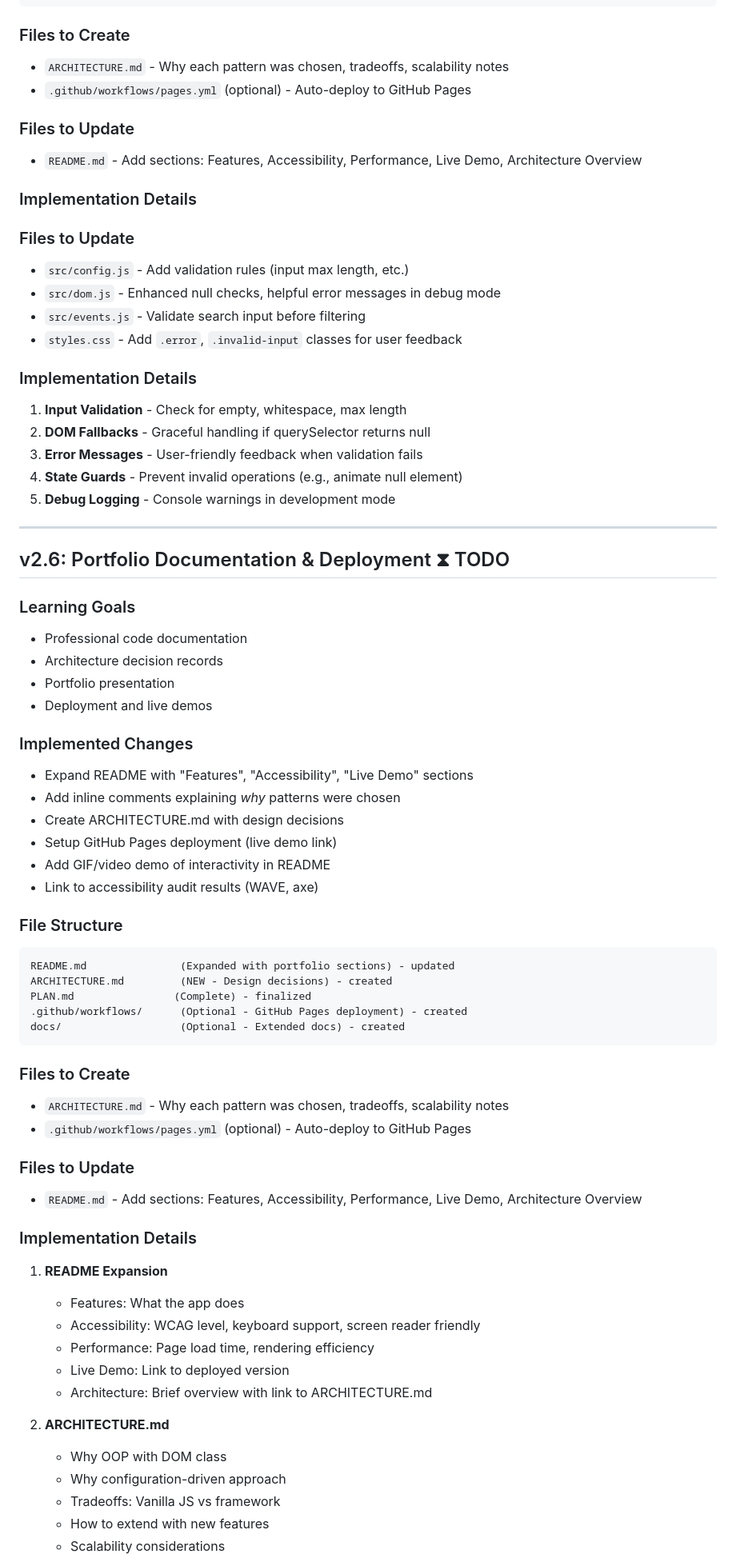
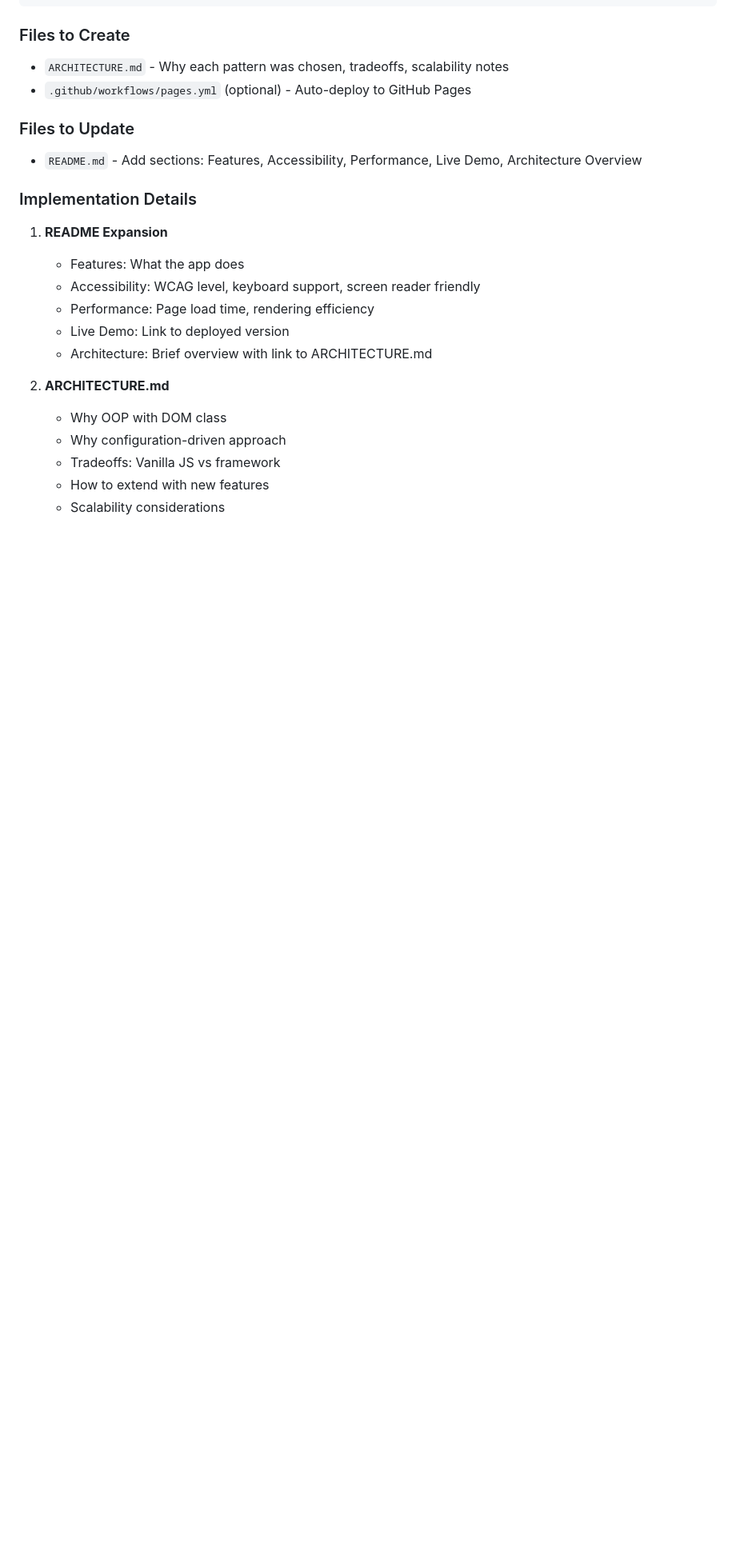
Before and after one commit to TNTHNGVDYNND/dom-query-styling, a Markdown page: PLAN.md, the part around one of its changes. Shown at 80% size. Drawn GitHub-style; blank space fills up the shorter version.

Commit message:
update:removed dubplication

````diff
--- a/PLAN.md
+++ b/PLAN.md
@@ -550,62 +562,6 @@ docs/                   (Optional - Extended docs) - created
 
 ### Implementation Details
 
-### Files to Update
-
-- `src/config.js` - Add validation rules (input max length, etc.)
-- `src/dom.js` - Enhanced null checks, helpful error messages in debug mode
-- `src/events.js` - Validate search input before filtering
-- `styles.css` - Add `.error`, `.invalid-input` classes for user feedback
-
-### Implementation Details
-
-1. **Input Validation** - Check for empty, whitespace, max length
-2. **DOM Fallbacks** - Graceful handling if querySelector returns null
-3. **Error Messages** - User-friendly feedback when validation fails
-4. **State Guards** - Prevent invalid operations (e.g., animate null element)
-5. **Debug Logging** - Console warnings in development mode
-
----
-
-## v2.6: Portfolio Documentation & Deployment ⧗ TODO
-
-### Learning Goals
-
-- Professional code documentation
-- Architecture decision records
-- Portfolio presentation
-- Deployment and live demos
-
-### Implemented Changes
-
-- Expand README with "Features", "Accessibility", "Live Demo" sections
-- Add inline comments explaining _why_ patterns were chosen
-- Create ARCHITECTURE.md with design decisions
-- Setup GitHub Pages deployment (live demo link)
-- Add GIF/video demo of interactivity in README
-- Link to accessibility audit results (WAVE, axe)
-
-### File Structure
-
-```
-README.md               (Expanded with portfolio sections) - updated
-ARCHITECTURE.md         (NEW - Design decisions) - created
-PLAN.md                (Complete) - finalized
-.github/workflows/      (Optional - GitHub Pages deployment) - created
-docs/                   (Optional - Extended docs) - created
-```
-
-### Files to Create
-
-- `ARCHITECTURE.md` - Why each pattern was chosen, tradeoffs, scalability notes
-- `.github/workflows/pages.yml` (optional) - Auto-deploy to GitHub Pages
-
-### Files to Update
-
-- `README.md` - Add sections: Features, Accessibility, Performance, Live Demo, Architecture Overview
-
-### Implementation Details
-
 1. **README Expansion**
    - Features: What the app does
    - Accessibility: WCAG level, keyboard support, screen reader friendly
````
Also changed, not shown: other parts of PLAN.md (+14 -2 lines).
